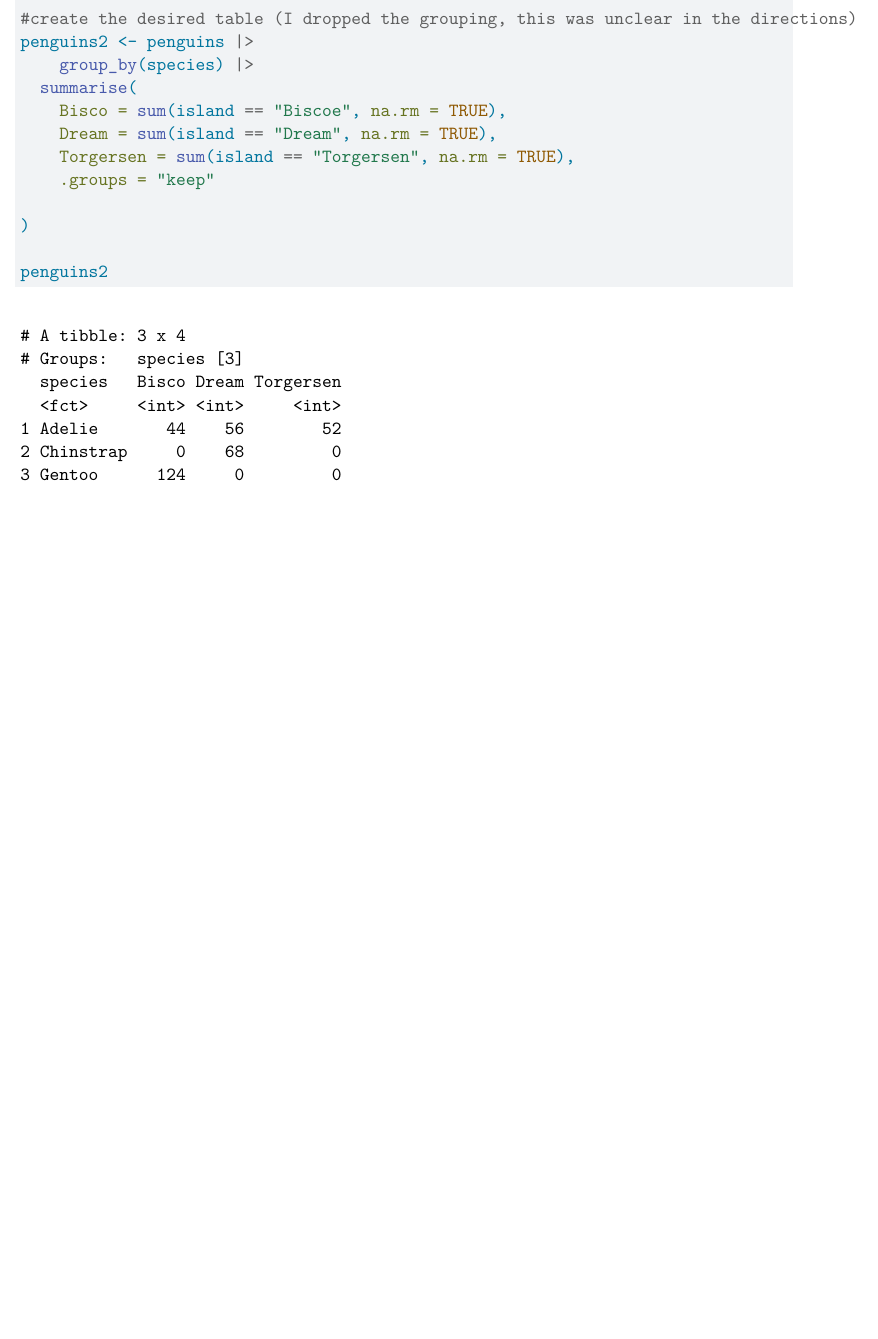
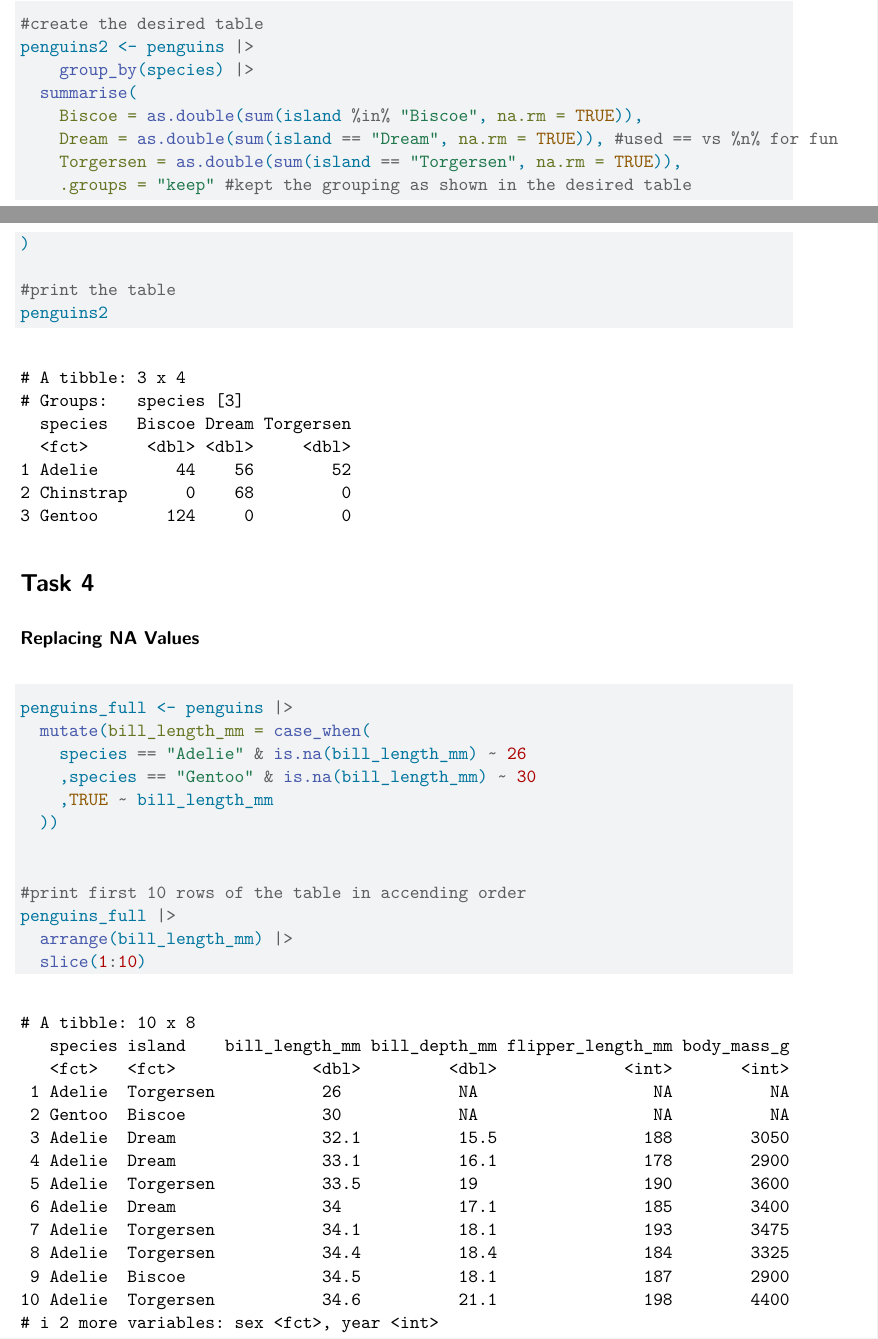
Before and after one commit to Trever-Y/Homework-3, a Quarto document (hw3.qmd): part of page 5 of 5 before the commit and two parts of pages 4 and 5 of 5 after it, the two joined at a grey line, cut at the place of the change, the shorter picture padded with empty space. Rendered offline with R 4.5, knitr and Pandoc in place of Quarto, then LaTeX, with nearby package versions.

Commit message:
complete

````diff
--- a/hw3.qmd
+++ b/hw3.qmd
@@ -106,16 +109,34 @@ view(penguins)
 ### Question B
 
 ```{r}
-#create the desired table (I dropped the grouping, this was unclear in the directions)
+#create the desired table
 penguins2 <- penguins |>
     group_by(species) |>
   summarise(
-    Bisco = sum(island == "Biscoe", na.rm = TRUE),
-    Dream = sum(island == "Dream", na.rm = TRUE),
-    Torgersen = sum(island == "Torgersen", na.rm = TRUE),
-    .groups = "keep"
-
+    Biscoe = as.double(sum(island %in% "Biscoe", na.rm = TRUE)),
+    Dream = as.double(sum(island == "Dream", na.rm = TRUE)), #used == vs %n% for fun
+    Torgersen = as.double(sum(island == "Torgersen", na.rm = TRUE)),
+    .groups = "keep" #kept the grouping as shown in the desired table
 )
 
+#print the table
 penguins2
 ```
+# Task 4
+
+### Replacing  NA Values
+
+```{r}
+penguins_full <- penguins |>
+  mutate(bill_length_mm = case_when(
+    species == "Adelie" & is.na(bill_length_mm) ~ 26
+    ,species == "Gentoo" & is.na(bill_length_mm) ~ 30
+    ,TRUE ~ bill_length_mm
+  ))
+
+
+#print first 10 rows of the table in accending order
+penguins_full |>
+  arrange(bill_length_mm) |>
+  slice(1:10)
+```
````
Also changed, not shown: hw3.pdf, hw3.qmd (19 more changed lines).
